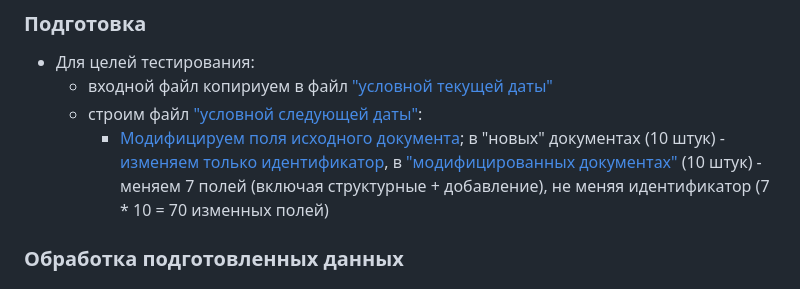
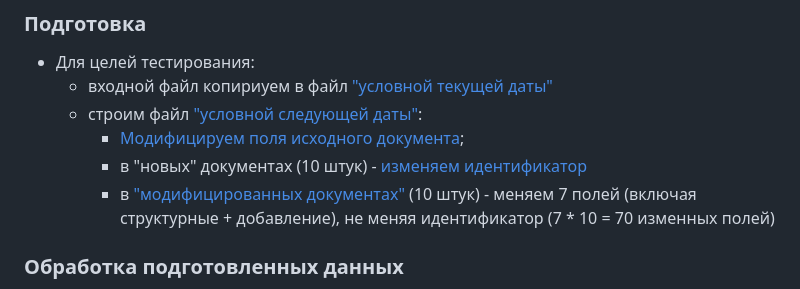
Before and after one commit to grepin/cv, a Markdown page: de/sbla/README.md, the part around the change. Rendered like a GitHub page.

Commit message:
fix: typo, formatting

```diff
--- a/de/sbla/README.md
+++ b/de/sbla/README.md
@@ -18,8 +18,9 @@
 - Для целей тестирования:
   - входной файл копириуем в файл ["условной текущей даты"](/de/sbla/2023-05-21.data.json)
   - строим файл ["условной следующей даты"](/de/sbla/2023-05-21.data.json):
-    - [Модифицируем поля исходного документа](/de/sbla/gen_data.py#L17); в "новых" документах (10 штук) - [изменяем только идентификатор](/de/sbla/gen_data.py#L32),
-    в ["модифицированных документах"](/de/sbla/gen_data.py#L36) (10 штук) - меняем 7 полей (включая структурные + добавление), не меняя идентификатор (7 * 10 = 70 изменных полей)
+    - [Модифицируем поля исходного документа](/de/sbla/gen_data.py#L17);
+    - в "новых" документах (10 штук) - [изменяем идентификатор](/de/sbla/gen_data.py#L32)
+    - в ["модифицированных документах"](/de/sbla/gen_data.py#L36) (10 штук) - меняем 7 полей (включая структурные + добавление), не меняя идентификатор (7 * 10 = 70 изменных полей)
 ### Обработка подготовленных данных
   - [Разворачиваем json-ы в flat-представление](/de/sbla/src/scripts/data_flat.py#L13), раскладываем [по датам](/de/sbla/src/scripts/data_flat.py#L83) (/flat/processed=..)
   - [Считаем разность между двумя датами](/de/sbla/src/scripts/data_diff.py#L17), с добавлением jws для измененных value с идентичным path в json (/diff/processed=..)
```
